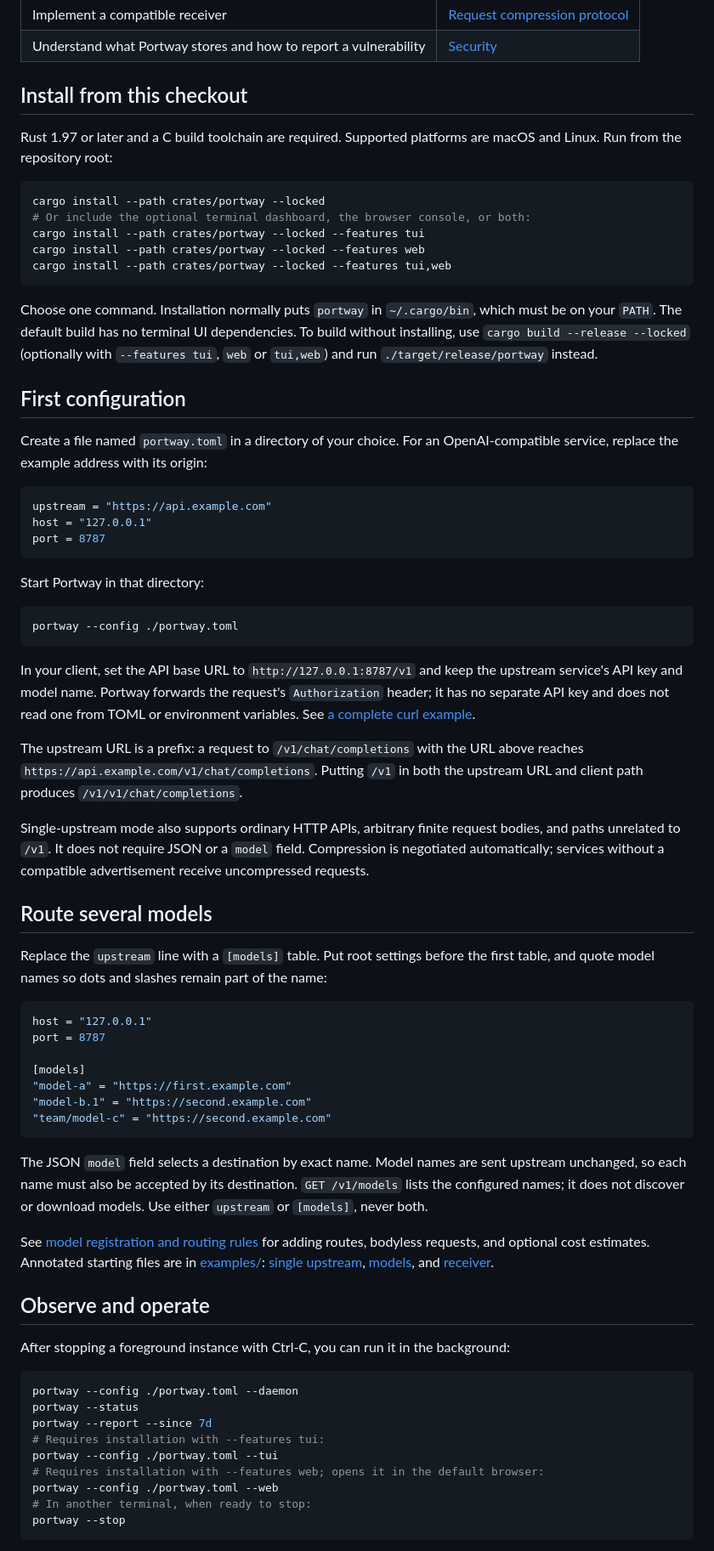
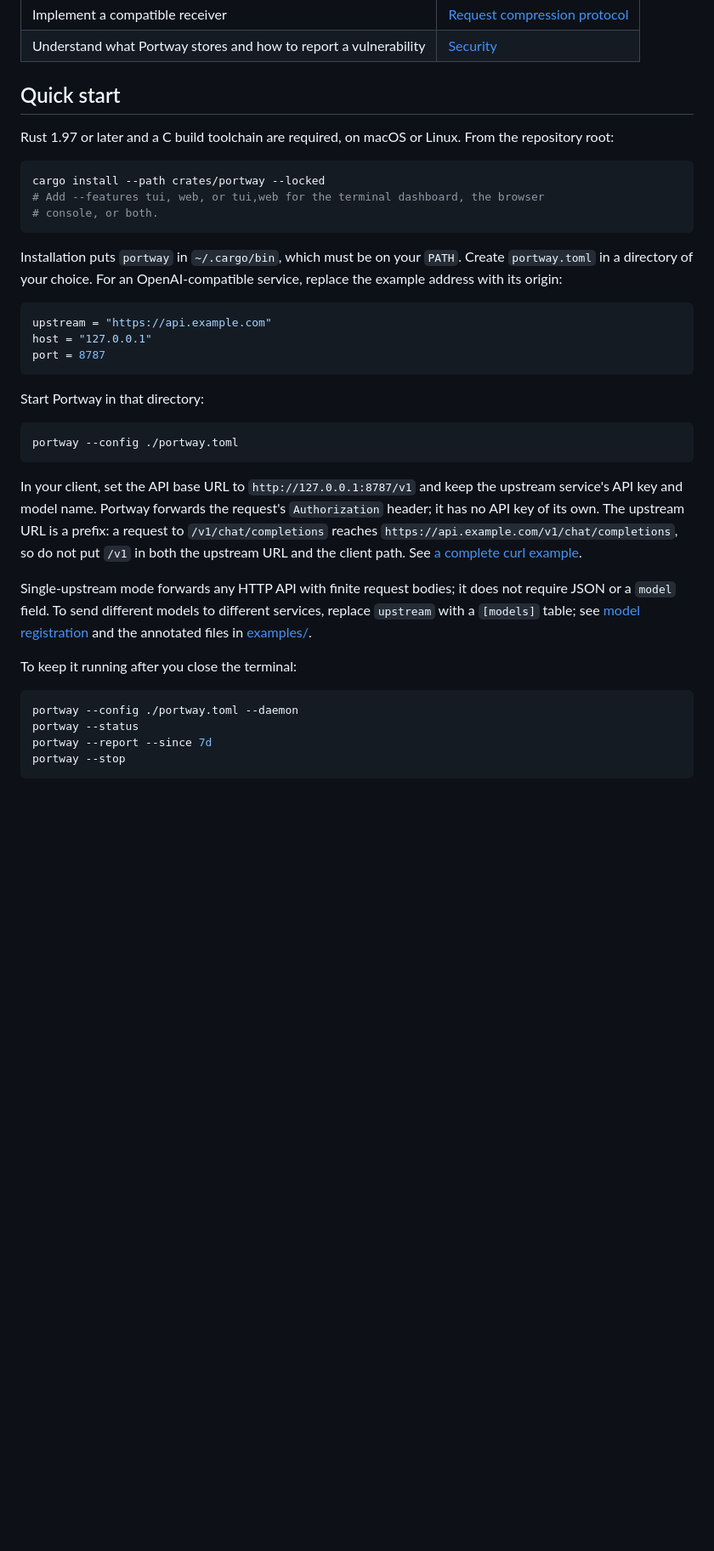
Before and after one commit to rath/portway, a Markdown page: README.md, the part around one of its changes. Shown at 85% size. Rendered like a GitHub page; blank space fills up the shorter version.

````diff
--- a/README.md
+++ b/README.md
@@ -101,28 +143,20 @@ recording, daemon control, reports, and an optional terminal dashboard.
 | Implement a compatible receiver | [Request compression protocol](docs/protocol.md) |
 | Understand what Portway stores and how to report a vulnerability | [Security](SECURITY.md) |
 
-## Install from this checkout
+## Quick start
 
-Rust 1.97 or later and a C build toolchain are required. Supported platforms are
-macOS and Linux. Run from the repository root:
+Rust 1.97 or later and a C build toolchain are required, on macOS or Linux.
+From the repository root:
 
 ```sh
 cargo install --path crates/portway --locked
-# Or include the optional terminal dashboard, the browser console, or both:
-cargo install --path crates/portway --locked --features tui
-cargo install --path crates/portway --locked --features web
-cargo install --path crates/portway --locked --features tui,web
+# Add --features tui, web, or tui,web for the terminal dashboard, the browser
+# console, or both.
 ```
 
-Choose one command. Installation normally puts `portway` in `~/.cargo/bin`, which
-must be on your `PATH`. The default build has no terminal UI dependencies. To build
-without installing, use `cargo build --release --locked` (optionally with
-`--features tui`, `web` or `tui,web`) and run `./target/release/portway` instead.
-
-## First configuration
-
-Create a file named `portway.toml` in a directory of your choice. For an
-OpenAI-compatible service, replace the example address with its origin:
+Installation puts `portway` in `~/.cargo/bin`, which must be on your `PATH`.
+Create `portway.toml` in a directory of your choice. For an OpenAI-compatible
+service, replace the example address with its origin:
 
 ```toml
 upstream = "https://api.example.com"
@@ -138,56 +172,24 @@ portway --config ./portway.toml
 
 In your client, set the API base URL to `http://127.0.0.1:8787/v1` and keep the
 upstream service's API key and model name. Portway forwards the request's
-`Authorization` header; it has no separate API key and does not read one from
-TOML or environment variables. See [a complete curl example](docs/getting-started.md#send-a-request).
+`Authorization` header; it has no API key of its own. The upstream URL is a
+prefix: a request to `/v1/chat/completions` reaches
+`https://api.example.com/v1/chat/completions`, so do not put `/v1` in both the
+upstream URL and the client path. See
+[a complete curl example](docs/getting-started.md#send-a-request).
 
-The upstream URL is a prefix: a request to `/v1/chat/completions` with the URL
-above reaches `https://api.example.com/v1/chat/completions`. Putting `/v1` in both
-the upstream URL and client path produces `/v1/v1/chat/completions`.
+Single-upstream mode forwards any HTTP API with finite request bodies; it does
+not require JSON or a `model` field. To send different models to different
+services, replace `upstream` with a `[models]` table; see
+[model registration](docs/configuration.md#register-models) and the annotated
+files in [examples/](examples/).
 
-Single-upstream mode also supports ordinary HTTP APIs, arbitrary finite request
-bodies, and paths unrelated to `/v1`. It does not require JSON or a `model` field.
-Compression is negotiated automatically; services without a compatible
-advertisement receive uncompressed requests.
-
-## Route several models
-
-Replace the `upstream` line with a `[models]` table. Put root settings before the
-first table, and quote model names so dots and slashes remain part of the name:
-
-```toml
-host = "127.0.0.1"
-port = 8787
-
-[models]
-"model-a" = "https://first.example.com"
-"model-b.1" = "https://second.example.com"
-"team/model-c" = "https://second.example.com"
-```
-
-The JSON `model` field selects a destination by exact name. Model names are sent
-upstream unchanged, so each name must also be accepted by its destination.
-`GET /v1/models` lists the configured names; it does not discover or download
-models. Use either `upstream` or `[models]`, never both.
-
-See [model registration and routing rules](docs/configuration.md#register-models)
-for adding routes, bodyless requests, and optional cost estimates. Annotated
-starting files are in [examples/](examples/): [single upstream](examples/forward.toml),
-[models](examples/models.toml), and [receiver](examples/receive.toml).
-
-## Observe and operate
-
-After stopping a foreground instance with Ctrl-C, you can run it in the background:
+To keep it running after you close the terminal:
 
 ```sh
 portway --config ./portway.toml --daemon
 portway --status
 portway --report --since 7d
-# Requires installation with --features tui:
-portway --config ./portway.toml --tui
-# Requires installation with --features web; opens it in the default browser:
-portway --config ./portway.toml --web
-# In another terminal, when ready to stop:
 portway --stop
 ```
 
````
Also changed, not shown: other parts of README.md (+115 -129 lines).
